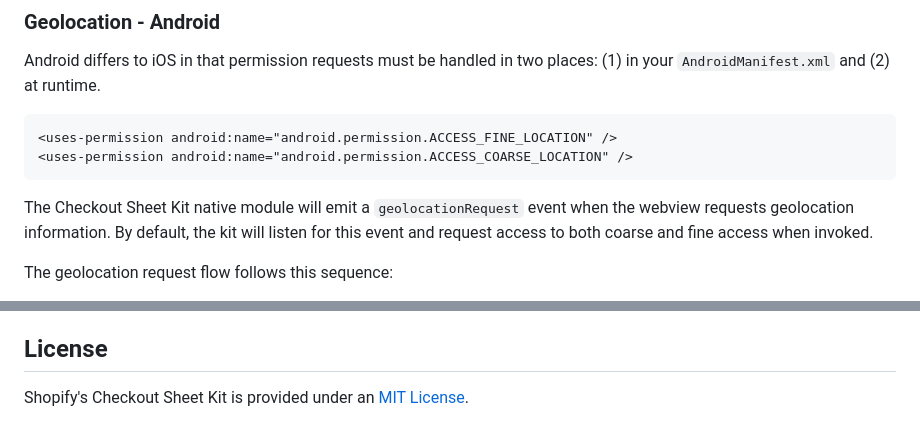
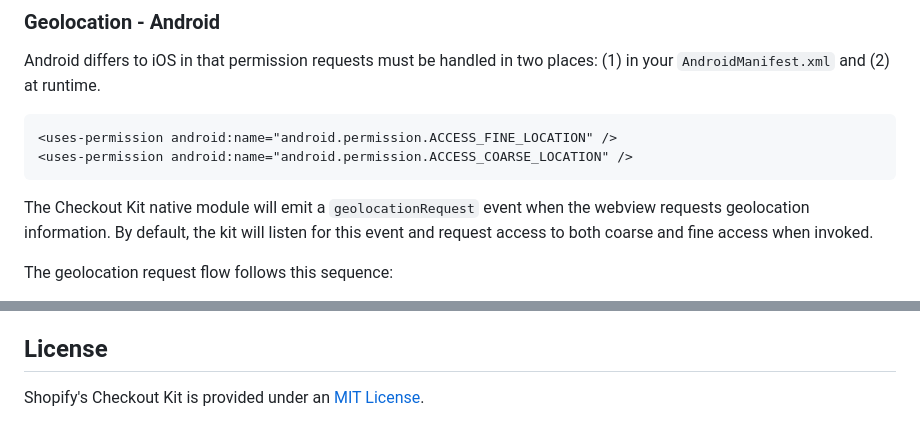
Before and after one commit to Shopify/checkout-sheet-kit-react-native, a Markdown page: README.md, 2 parts joined by grey strips. GitHub-like rendering.

````diff
--- a/README.md
+++ b/README.md
@@ -767,7 +769,7 @@ Android differs to iOS in that permission requests must be handled in two places
 <uses-permission android:name="android.permission.ACCESS_COARSE_LOCATION" />
 ```
 
-The Checkout Sheet Kit native module will emit a `geolocationRequest` event when the webview requests geolocation
+The Checkout Kit native module will emit a `geolocationRequest` event when the webview requests geolocation
 information. By default, the kit will listen for this event and request access to both coarse and fine access when
 invoked.
 
@@ -840,4 +842,4 @@ See the [contributing documentation](CONTRIBUTING.md) for details on how to get
 
 ## License
 
-Shopify's Checkout Sheet Kit is provided under an [MIT License](LICENSE).
+Shopify's Checkout Kit is provided under an [MIT License](LICENSE).
````
Also changed, not shown: other parts of README.md (+8 -6 lines).
